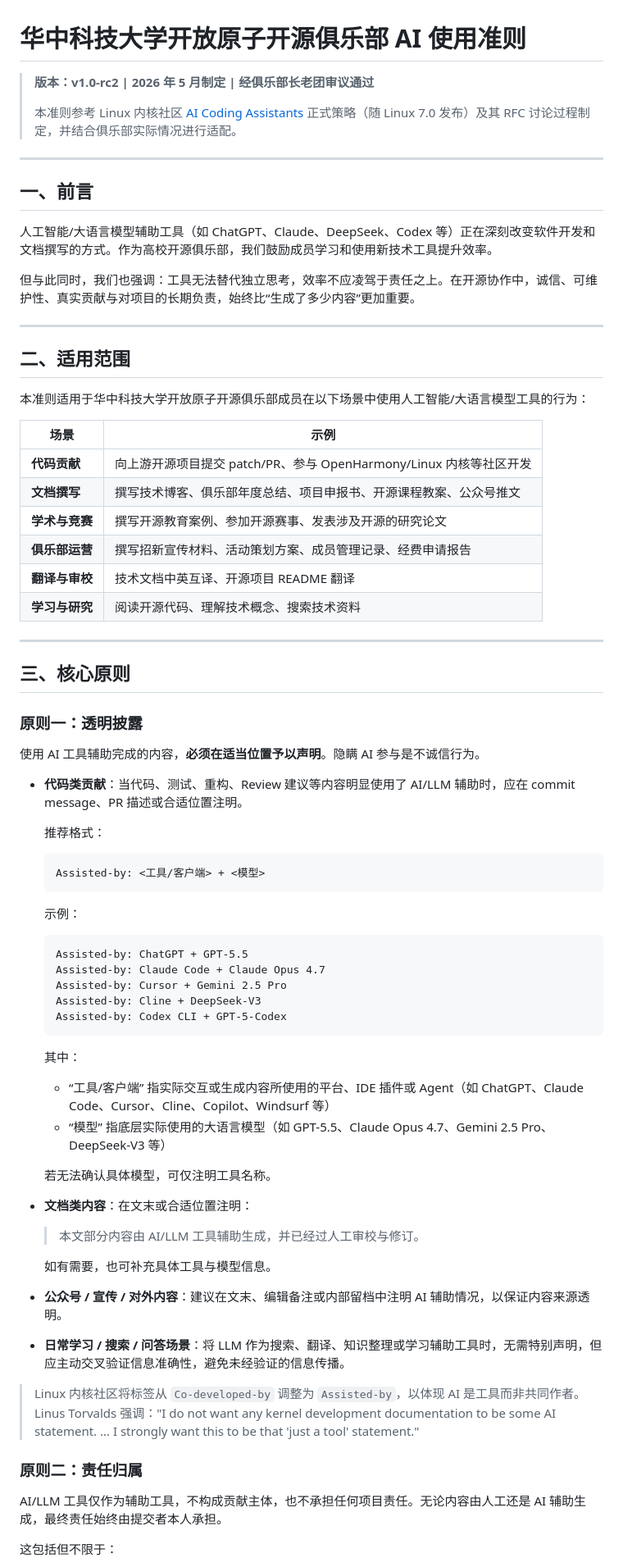
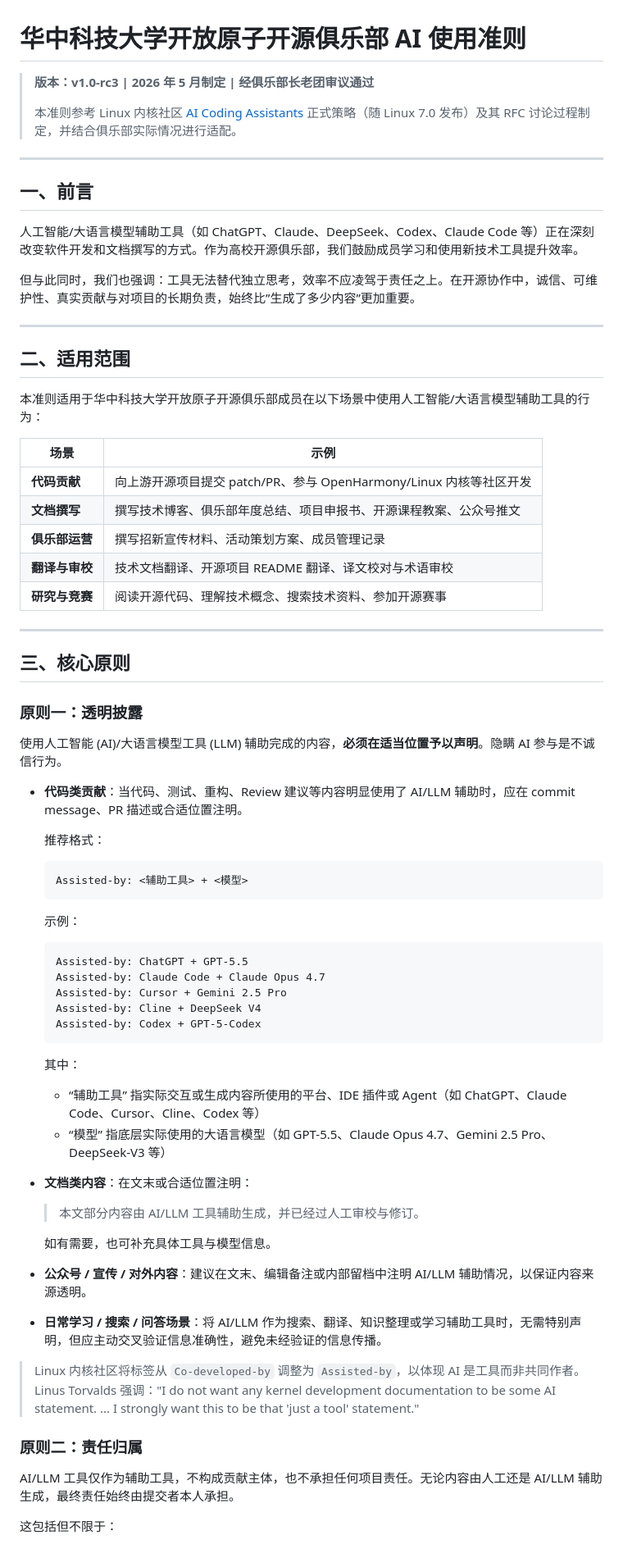
Before and after one commit to hust-open-atom-club/docs, a Markdown page: 华科开放原子开源俱乐部AI使用准则.md, the part around one of its changes. Shown at 82% size. Rendered like a GitHub page.

````diff
--- a/华科开放原子开源俱乐部AI使用准则.md
+++ b/华科开放原子开源俱乐部AI使用准则.md
@@ -1,6 +1,6 @@
 # 华中科技大学开放原子开源俱乐部 AI 使用准则
 
-> **版本：v1.0-rc2 | 2026 年 5 月制定 | 经俱乐部长老团审议通过**
+> **版本：v1.0-rc3 | 2026 年 5 月制定 | 经俱乐部长老团审议通过**
 >
 > 本准则参考 Linux 内核社区 [AI Coding Assistants](https://docs.kernel.org/process/coding-assistants.html) 正式策略（随 Linux 7.0 发布）及其 RFC 讨论过程制定，并结合俱乐部实际情况进行适配。
 
@@ -8,24 +8,23 @@
 
 ## 一、前言
 
-人工智能/大语言模型辅助工具（如 ChatGPT、Claude、DeepSeek、Codex 等）正在深刻改变软件开发和文档撰写的方式。作为高校开源俱乐部，我们鼓励成员学习和使用新技术工具提升效率。
+人工智能/大语言模型辅助工具（如 ChatGPT、Claude、DeepSeek、Codex、Claude Code 等）正在深刻改变软件开发和文档撰写的方式。作为高校开源俱乐部，我们鼓励成员学习和使用新技术工具提升效率。
 
-但与此同时，我们也强调：工具无法替代独立思考，效率不应凌驾于责任之上。在开源协作中，诚信、可维护性、真实贡献与对项目的长期负责，始终比“生成了多少内容”更加重要。
+但与此同时，我们也强调：工具无法替代独立思考，效率不应凌驾于责任之上。在开源协作中，诚信、可维护性、真实贡献与对项目的长期负责，始终比”生成了多少内容”更加重要。
 
 ---
 
 ## 二、适用范围
 
-本准则适用于华中科技大学开放原子开源俱乐部成员在以下场景中使用人工智能/大语言模型工具的行为：
+本准则适用于华中科技大学开放原子开源俱乐部成员在以下场景中使用人工智能/大语言模型辅助工具的行为：
 
-| 场景        | 示例                                              |
-| --------- | ----------------------------------------------- |
-| **代码贡献**  | 向上游开源项目提交 patch/PR、参与 OpenHarmony/Linux 内核等社区开发 |
-| **文档撰写**  | 撰写技术博客、俱乐部年度总结、项目申报书、开源课程教案、公众号推文               |
-| **学术与竞赛** | 撰写开源教育案例、参加开源赛事、发表涉及开源的研究论文                     |
-| **俱乐部运营** | 撰写招新宣传材料、活动策划方案、成员管理记录、经费申请报告                   |
-| **翻译与审校** | 技术文档中英互译、开源项目 README 翻译                         |
-| **学习与研究** | 阅读开源代码、理解技术概念、搜索技术资料                            |
+| 场景 | 示例 |
+| --- | --- |
+| **代码贡献** | 向上游开源项目提交 patch/PR、参与 OpenHarmony/Linux 内核等社区开发 |
+| **文档撰写** | 撰写技术博客、俱乐部年度总结、项目申报书、开源课程教案、公众号推文 |
+| **俱乐部运营** | 撰写招新宣传材料、活动策划方案、成员管理记录 |
+| **翻译与审校** | 技术文档翻译、开源项目 README 翻译、译文校对与术语审校 |
+| **研究与竞赛** | 阅读开源代码、理解技术概念、搜索技术资料、参加开源赛事 |
 
 ---
 
@@ -33,32 +32,30 @@
 
 ### 原则一：透明披露
 
-使用 AI 工具辅助完成的内容，**必须在适当位置予以声明**。隐瞒 AI 参与是不诚信行为。
+使用人工智能 (AI)/大语言模型工具 (LLM) 辅助完成的内容，**必须在适当位置予以声明**。隐瞒 AI 参与是不诚信行为。
 
 - **代码类贡献**：当代码、测试、重构、Review 建议等内容明显使用了 AI/LLM 辅助时，应在 commit message、PR 描述或合适位置注明。
 
   推荐格式：
 
-  ```
-  Assisted-by: <工具/客户端> + <模型>
+  ```text
+  Assisted-by: <辅助工具> + <模型>
   ```
 
   示例：
 
-  ```
+  ```text
   Assisted-by: ChatGPT + GPT-5.5
   Assisted-by: Claude Code + Claude Opus 4.7
   Assisted-by: Cursor + Gemini 2.5 Pro
-  Assisted-by: Cline + DeepSeek-V3
-  Assisted-by: Codex CLI + GPT-5-Codex
+  Assisted-by: Cline + DeepSeek V4
+  Assisted-by: Codex + GPT-5-Codex
   ```
 
   其中：
 
-  - “工具/客户端” 指实际交互或生成内容所使用的平台、IDE 插件或 Agent（如 ChatGPT、Claude Code、Cursor、Cline、Copilot、Windsurf 等）
+  - “辅助工具” 指实际交互或生成内容所使用的平台、IDE 插件或 Agent（如 ChatGPT、Claude Code、Cursor、Cline、Codex 等）
   - “模型” 指底层实际使用的大语言模型（如 GPT-5.5、Claude Opus 4.7、Gemini 2.5 Pro、DeepSeek-V3 等）
-
-  若无法确认具体模型，可仅注明工具名称。
 
 - **文档类内容**：在文末或合适位置注明：
 
@@ -66,15 +63,15 @@
 
   如有需要，也可补充具体工具与模型信息。
 
-- **公众号 / 宣传 / 对外内容**：建议在文末、编辑备注或内部留档中注明 AI 辅助情况，以保证内容来源透明。
+- **公众号 / 宣传 / 对外内容**：建议在文末、编辑备注或内部留档中注明 AI/LLM 辅助情况，以保证内容来源透明。
 
-- **日常学习 / 搜索 / 问答场景**：将 LLM 作为搜索、翻译、知识整理或学习辅助工具时，无需特别声明，但应主动交叉验证信息准确性，避免未经验证的信息传播。
+- **日常学习 / 搜索 / 问答场景**：将 AI/LLM 作为搜索、翻译、知识整理或学习辅助工具时，无需特别声明，但应主动交叉验证信息准确性，避免未经验证的信息传播。
 
 > Linux 内核社区将标签从 `Co-developed-by` 调整为 `Assisted-by`，以体现 AI 是工具而非共同作者。Linus Torvalds 强调："I do not want any kernel development documentation to be some AI statement. ... I strongly want this to be that 'just a tool' statement."
 
 ### 原则二：责任归属
 
-AI/LLM 工具仅作为辅助工具，不构成贡献主体，也不承担任何项目责任。无论内容由人工还是 AI 辅助生成，最终责任始终由提交者本人承担。
+AI/LLM 工具仅作为辅助工具，不构成贡献主体，也不承担任何项目责任。无论内容由人工还是 AI/LLM 辅助生成，最终责任始终由提交者本人承担。
 
 这包括但不限于：
 
````
Also changed, not shown: other parts of 华科开放原子开源俱乐部AI使用准则.md (+61 -63 lines).
